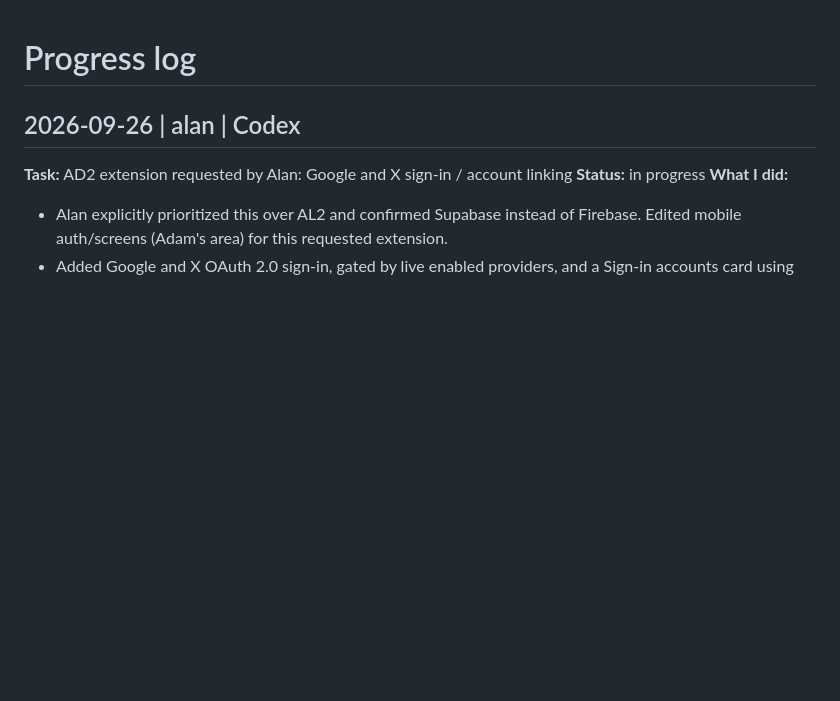
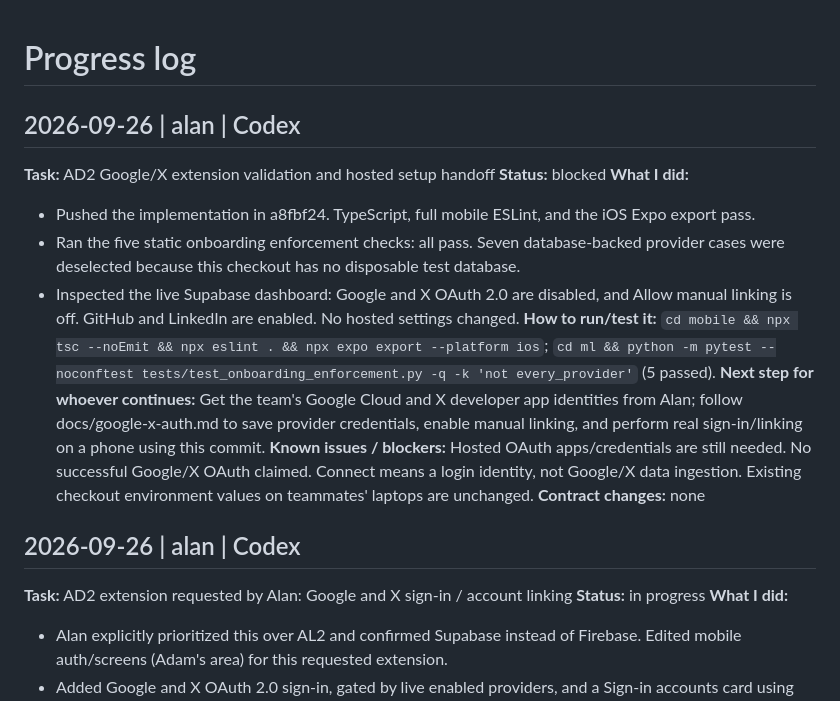
Before and after one commit to adamissac/hackgt13-project, a Markdown page: PROGRESS.md, the part around the change. Rendered like a GitHub page; blank space fills up the shorter version.

Commit message:
[docs] record Google and X validation and setup blockers

```diff
--- a/PROGRESS.md
+++ b/PROGRESS.md
@@ -1,4 +1,16 @@
 # Progress log
+
+## 2026-09-26 | alan | Codex
+**Task:** AD2 Google/X extension validation and hosted setup handoff
+**Status:** blocked
+**What I did:**
+- Pushed the implementation in a8fbf24. TypeScript, full mobile ESLint, and the iOS Expo export pass.
+- Ran the five static onboarding enforcement checks: all pass. Seven database-backed provider cases were deselected because this checkout has no disposable test database.
+- Inspected the live Supabase dashboard: Google and X OAuth 2.0 are disabled, and Allow manual linking is off. GitHub and LinkedIn are enabled. No hosted settings changed.
+**How to run/test it:** `cd mobile && npx tsc --noEmit && npx eslint . && npx expo export --platform ios`; `cd ml && python -m pytest --noconftest tests/test_onboarding_enforcement.py -q -k 'not every_provider'` (5 passed).
+**Next step for whoever continues:** Get the team's Google Cloud and X developer app identities from Alan; follow docs/google-x-auth.md to save provider credentials, enable manual linking, and perform real sign-in/linking on a phone using this commit.
+**Known issues / blockers:** Hosted OAuth apps/credentials are still needed. No successful Google/X OAuth claimed. Connect means a login identity, not Google/X data ingestion. Existing checkout environment values on teammates' laptops are unchanged.
+**Contract changes:** none
 
 ## 2026-09-26 | alan | Codex
 **Task:** AD2 extension requested by Alan: Google and X sign-in / account linking
```
